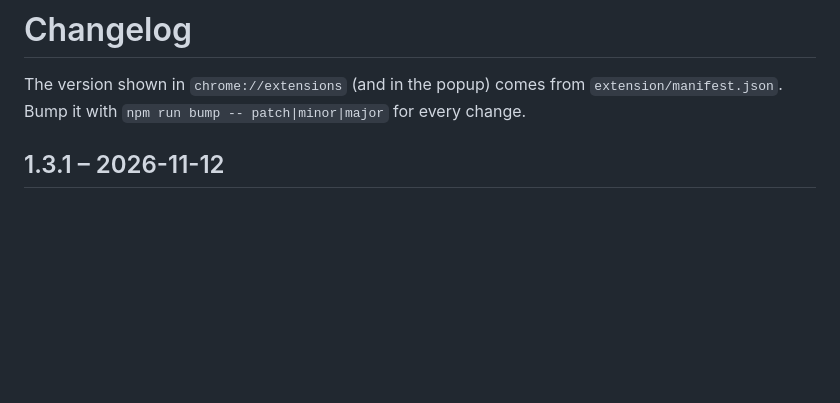
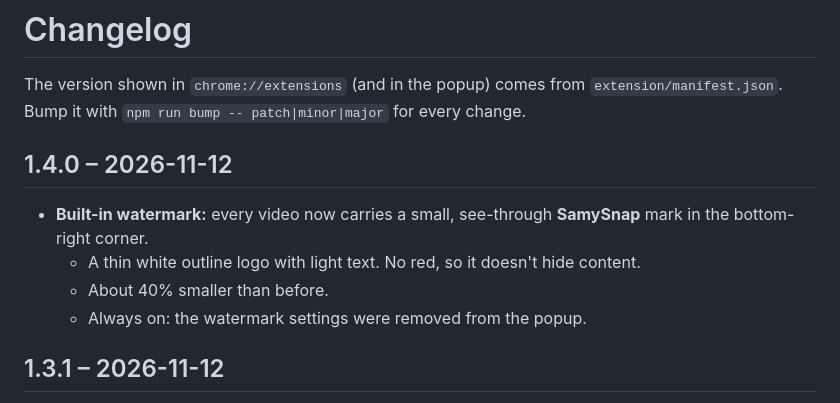
Before and after one commit to mahmoudsamy1610/SamySnap, a Markdown page: CHANGELOG.md, the part around the change. Rendered like a GitHub page; blank space fills up the shorter version.

```diff
--- a/CHANGELOG.md
+++ b/CHANGELOG.md
@@ -2,6 +2,13 @@
 
 The version shown in `chrome://extensions` (and in the popup) comes from `extension/manifest.json`.
 Bump it with `npm run bump -- patch|minor|major` for every change.
+
+## 1.4.0 – 2026-11-12
+
+- **Built-in watermark:** every video now carries a small, see-through **SamySnap** mark in the bottom-right corner.
+  - A thin white outline logo with light text. No red, so it doesn't hide content.
+  - About 40% smaller than before.
+  - Always on: the watermark settings were removed from the popup.
 
 ## 1.3.1 – 2026-11-12
 
```
Also changed, not shown: README.md (+1 -1 lines), TESTING.md (+1 -1 lines), docs/screenshots/10-watermark-in-video.png, docs/screenshots/2-ready.png, docs/screenshots/8-watermark-settings.png (deleted), 13 other files.
